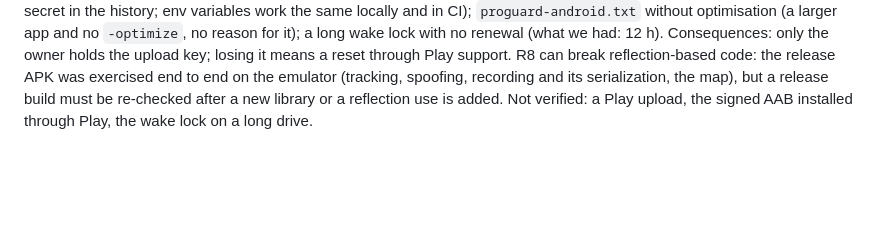
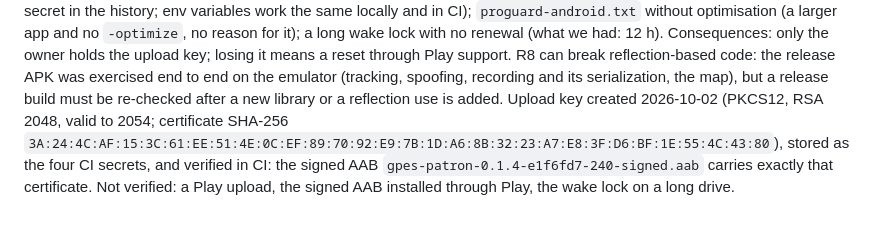
Before and after one commit to Dreamescaper/gpes-patron, a Markdown page: docs/decisions.md, the part around the change. Rendered like a GitHub page; blank space fills up the shorter version.

```diff
--- a/docs/decisions.md
+++ b/docs/decisions.md
@@ -828,4 +828,4 @@ in the history; env variables work the same locally and in CI); `proguard-androi
 `-optimize`, no reason for it); a long wake lock with no renewal (what we had: 12 h).
 Consequences: only the owner holds the upload key; losing it means a reset through Play support. R8 can break reflection-based code: the release APK was
 exercised end to end on the emulator (tracking, spoofing, recording and its serialization, the map), but a release build must be re-checked after a
-new library or a reflection use is added. Not verified: a Play upload, the signed AAB installed through Play, the wake lock on a long drive.
+new library or a reflection use is added. Upload key created 2026-10-02 (PKCS12, RSA 2048, valid to 2054; certificate SHA-256 `3A:24:4C:AF:15:3C:61:EE:51:4E:0C:EF:89:70:92:E9:7B:1D:A6:8B:32:23:A7:E8:3F:D6:BF:1E:55:4C:43:80`), stored as the four CI secrets, and verified in CI: the signed AAB `gpes-patron-0.1.4-e1f6fd7-240-signed.aab` carries exactly that certificate. Not verified: a Play upload, the signed AAB installed through Play, the wake lock on a long drive.
```
Also changed, not shown: docs/play/release-checklist.md (+9 -1 lines), docs/progress.md (+3 -2 lines).
